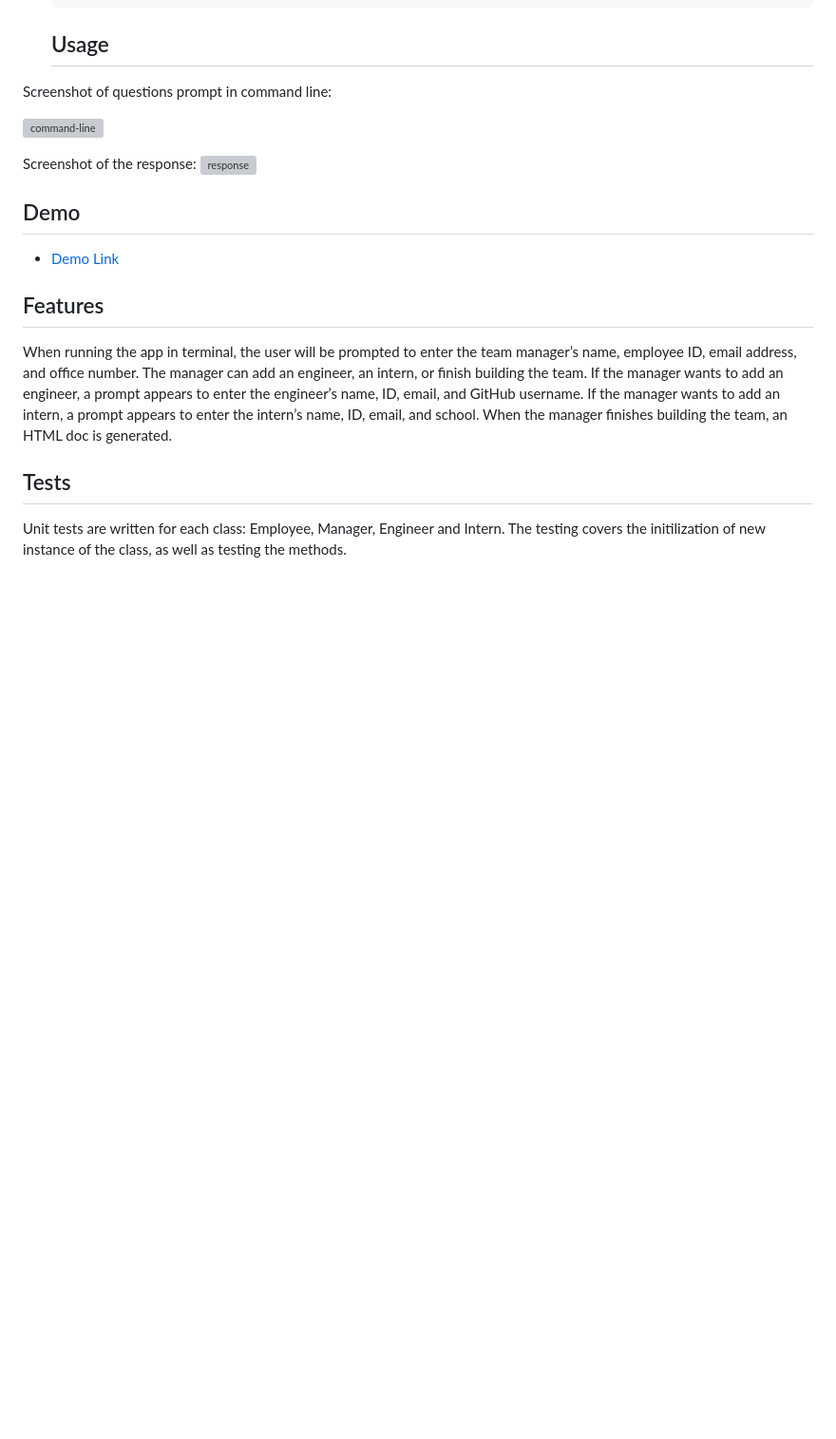
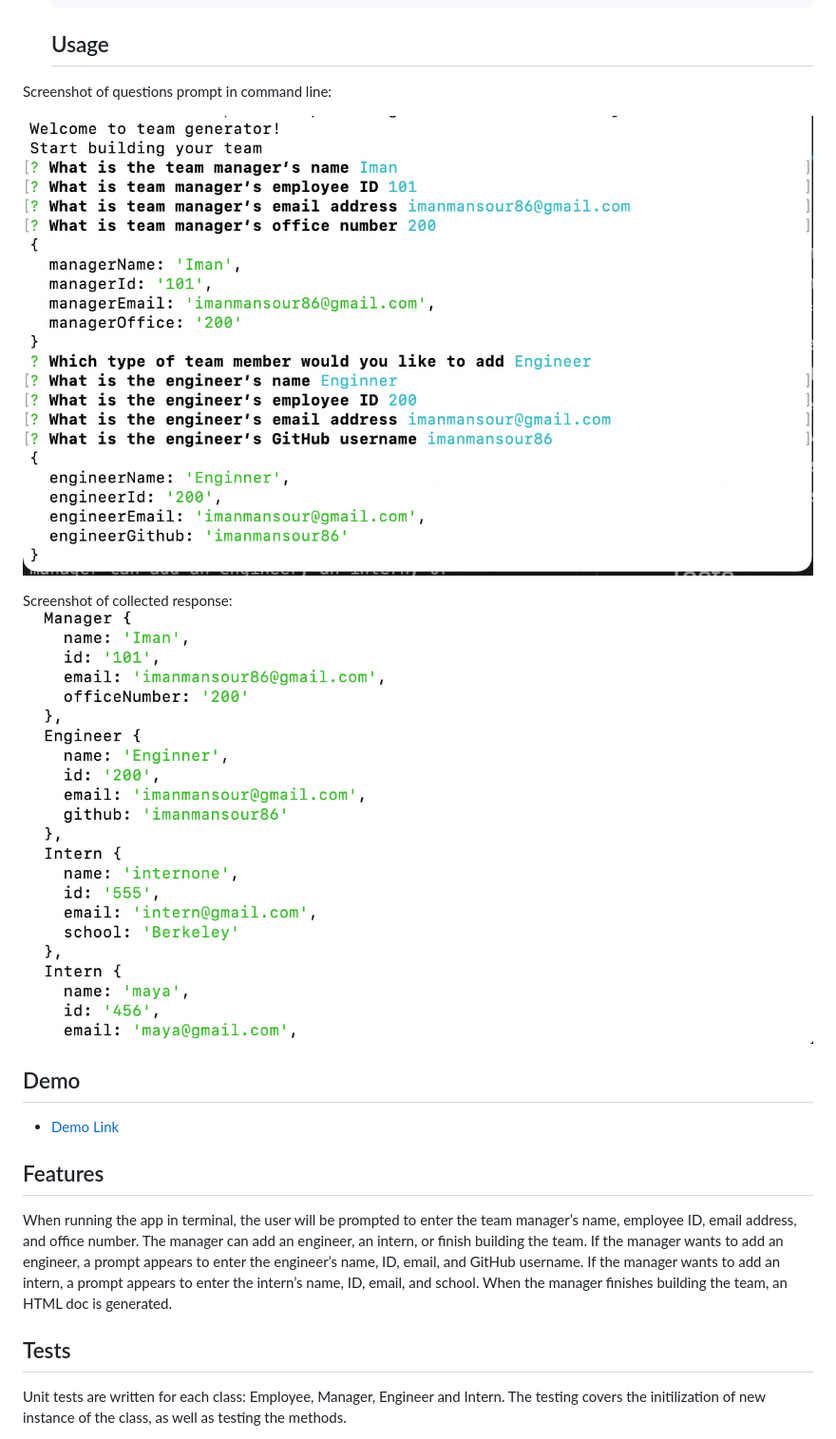
Before and after one commit to imanmansour86/team-profile-generator, a Markdown page: README.md, the part around the change. Shown: that part at 95% size. Drawn GitHub-style; pictures changed too: images/questions.png (added), images/response.png (added); blank space fills up the shorter version; grey boxes are pictures that could not be loaded.

Commit message:
adding screenshots of prompt/response in readme

```diff
--- a/README.md
+++ b/README.md
@@ -44,10 +44,10 @@ This app is a Node.js command-line application that collects information about e
 
 Screenshot of questions prompt in command line:
 
-![command-line]()
+![command-line](/images/questions.png)
 
-Screenshot of the response:
-![response]()
+Screenshot of collected response:
+![response](/images/response.png)
 
 ## Demo
 
```
